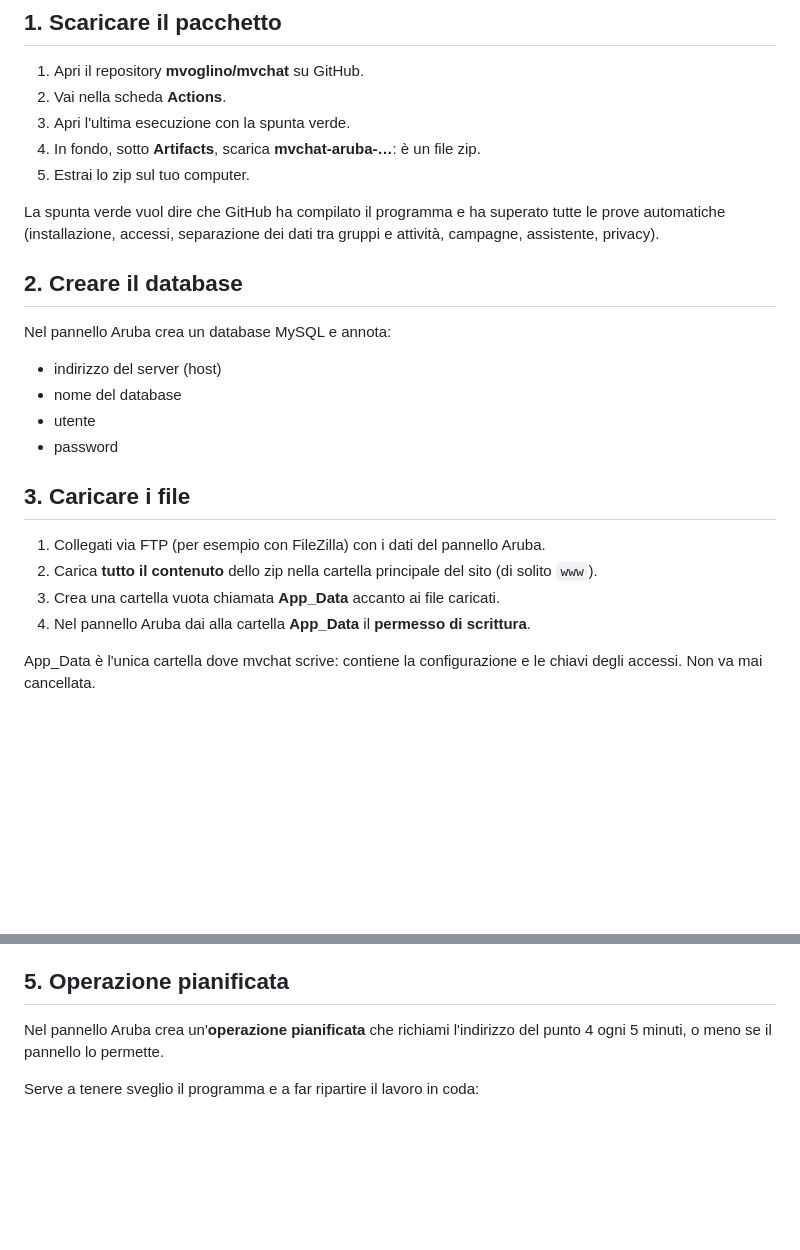
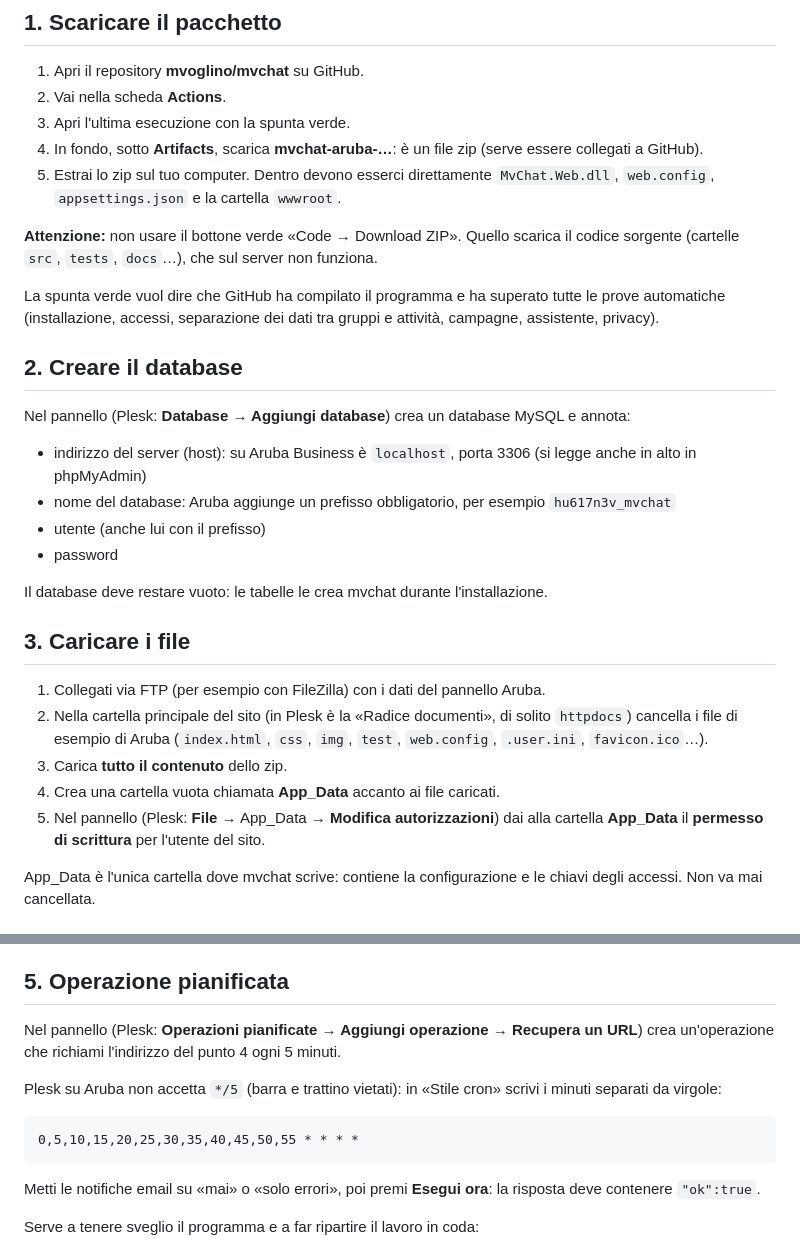
Before and after one commit to mvoglino/mvchat, a Markdown page: docs/INSTALLAZIONE-ARUBA.md, 2 parts joined by grey strips. Drawn GitHub-style; blank space fills up the shorter version.

Commit message:
Guida Aruba: dettagli emersi dalla prima installazione (Plesk, prefisso database, operazione pianificata con le virgole)
Co-Authored-By: Claude Opus 5.5 <noreply@anthropic.com>
Claude-Session: https://claude.ai/code/session_01RvchRJRDDqSkRrdVwxLC3R

````diff
--- a/docs/INSTALLAZIONE-ARUBA.md
+++ b/docs/INSTALLAZIONE-ARUBA.md
@@ -13,26 +13,31 @@ Guida per mettere online mvchat su un hosting **Windows** di Aruba, senza usare
 1. Apri il repository **mvoglino/mvchat** su GitHub.
 2. Vai nella scheda **Actions**.
 3. Apri l'ultima esecuzione con la spunta verde.
-4. In fondo, sotto **Artifacts**, scarica **mvchat-aruba-…**: è un file zip.
-5. Estrai lo zip sul tuo computer.
+4. In fondo, sotto **Artifacts**, scarica **mvchat-aruba-…**: è un file zip (serve essere collegati a GitHub).
+5. Estrai lo zip sul tuo computer. Dentro devono esserci direttamente `MvChat.Web.dll`, `web.config`, `appsettings.json` e la cartella `wwwroot`.
+
+**Attenzione:** non usare il bottone verde «Code → Download ZIP». Quello scarica il codice sorgente (cartelle `src`, `tests`, `docs`…), che sul server non funziona.
 
 La spunta verde vuol dire che GitHub ha compilato il programma e ha superato tutte le prove automatiche (installazione, accessi, separazione dei dati tra gruppi e attività, campagne, assistente, privacy).
 
 ## 2. Creare il database
 
-Nel pannello Aruba crea un database MySQL e annota:
+Nel pannello (Plesk: **Database → Aggiungi database**) crea un database MySQL e annota:
 
-- indirizzo del server (host)
-- nome del database
-- utente
+- indirizzo del server (host): su Aruba Business è `localhost`, porta 3306 (si legge anche in alto in phpMyAdmin)
+- nome del database: Aruba aggiunge un prefisso obbligatorio, per esempio `hu617n3v_mvchat`
+- utente (anche lui con il prefisso)
 - password
+
+Il database deve restare vuoto: le tabelle le crea mvchat durante l'installazione.
 
 ## 3. Caricare i file
 
 1. Collegati via FTP (per esempio con FileZilla) con i dati del pannello Aruba.
-2. Carica **tutto il contenuto** dello zip nella cartella principale del sito (di solito `www`).
-3. Crea una cartella vuota chiamata **App_Data** accanto ai file caricati.
-4. Nel pannello Aruba dai alla cartella **App_Data** il **permesso di scrittura**.
+2. Nella cartella principale del sito (in Plesk è la «Radice documenti», di solito `httpdocs`) cancella i file di esempio di Aruba (`index.html`, `css`, `img`, `test`, `web.config`, `.user.ini`, `favicon.ico`…).
+3. Carica **tutto il contenuto** dello zip.
+4. Crea una cartella vuota chiamata **App_Data** accanto ai file caricati.
+5. Nel pannello (Plesk: **File** → App_Data → **Modifica autorizzazioni**) dai alla cartella **App_Data** il **permesso di scrittura** per l'utente del sito.
 
 App_Data è l'unica cartella dove mvchat scrive: contiene la configurazione e le chiavi degli accessi. Non va mai cancellata.
 
@@ -48,7 +53,15 @@ Alla fine la pagina mostra un indirizzo che finisce con `/jobs/tick?token=…`.
 
 ## 5. Operazione pianificata
 
-Nel pannello Aruba crea un'**operazione pianificata** che richiami l'indirizzo del punto 4 ogni 5 minuti, o meno se il pannello lo permette.
+Nel pannello (Plesk: **Operazioni pianificate → Aggiungi operazione → Recupera un URL**) crea un'operazione che richiami l'indirizzo del punto 4 ogni 5 minuti.
+
+Plesk su Aruba non accetta `*/5` (barra e trattino vietati): in «Stile cron» scrivi i minuti separati da virgole:
+
+```
+0,5,10,15,20,25,30,35,40,45,50,55 * * * *
+```
+
+Metti le notifiche email su «mai» o «solo errori», poi premi **Esegui ora**: la risposta deve contenere `"ok":true`.
 
 Serve a tenere sveglio il programma e a far ripartire il lavoro in coda:
 
````
